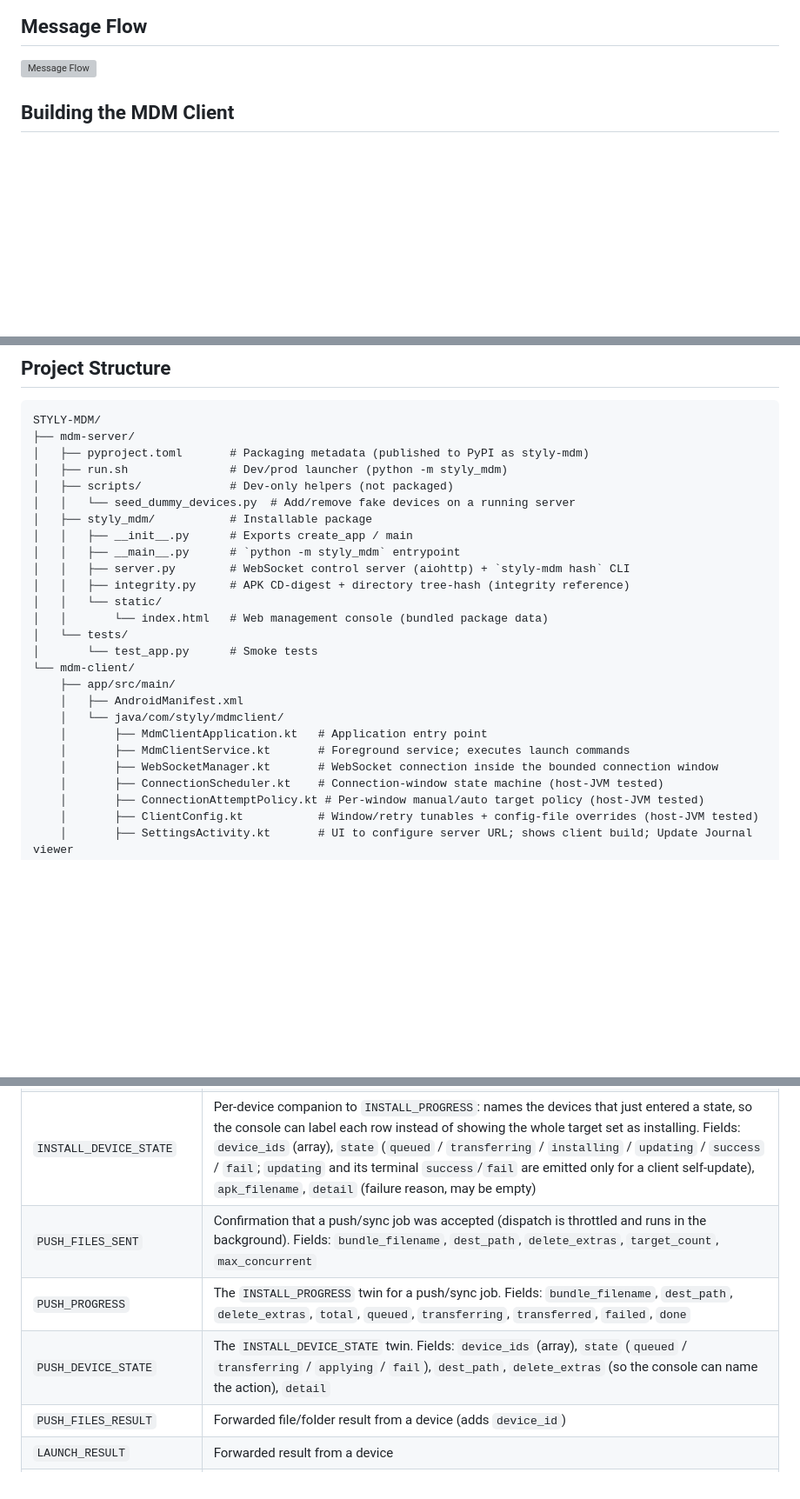
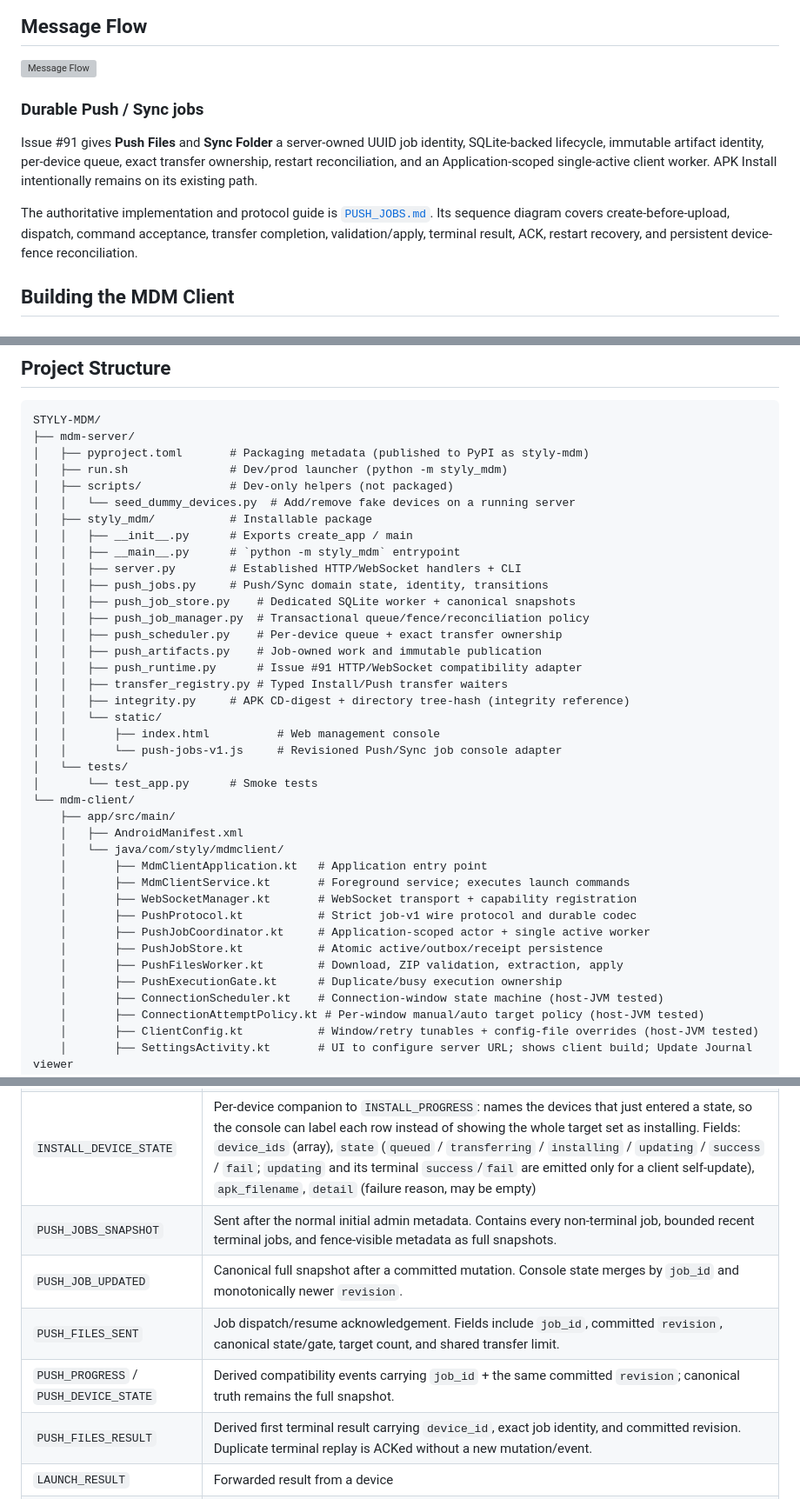
Before and after one commit to styly-dev/STYLY-MDM, a Markdown page: docs/DEVELOPMENT.md, 3 parts joined by grey strips. Shown at 87% size. Rendered like a GitHub page; blank space fills up the shorter version; grey boxes are pictures that could not be loaded.

Commit message:
docs(push-jobs): document architecture and design conformance

```diff
--- a/docs/DEVELOPMENT.md
+++ b/docs/DEVELOPMENT.md
@@ -17,6 +17,18 @@ For end-user setup and usage, see the [README](../README.md).
 ## Message Flow
 
 ![Message Flow](message-flow.drawio.svg)
+
+### Durable Push / Sync jobs
+
+Issue #91 gives **Push Files** and **Sync Folder** a server-owned UUID job identity,
+SQLite-backed lifecycle, immutable artifact identity, per-device queue, exact transfer
+ownership, restart reconciliation, and an Application-scoped single-active client
+worker. APK Install intentionally remains on its existing path.
+
+The authoritative implementation and protocol guide is
+[`PUSH_JOBS.md`](PUSH_JOBS.md). Its sequence diagram covers create-before-upload,
+dispatch, command acceptance, transfer completion, validation/apply, terminal result,
+ACK, restart recovery, and persistent device-fence reconciliation.
 
 ## Building the MDM Client
 
@@ -209,10 +221,18 @@ STYLY-MDM/
 │   ├── styly_mdm/           # Installable package
 │   │   ├── __init__.py      # Exports create_app / main
 │   │   ├── __main__.py      # `python -m styly_mdm` entrypoint
-│   │   ├── server.py        # WebSocket control server (aiohttp) + `styly-mdm hash` CLI
+│   │   ├── server.py        # Established HTTP/WebSocket handlers + CLI
+│   │   ├── push_jobs.py     # Push/Sync domain state, identity, transitions
+│   │   ├── push_job_store.py    # Dedicated SQLite worker + canonical snapshots
+│   │   ├── push_job_manager.py  # Transactional queue/fence/reconciliation policy
+│   │   ├── push_scheduler.py    # Per-device queue + exact transfer ownership
+│   │   ├── push_artifacts.py    # Job-owned work and immutable publication
+│   │   ├── push_runtime.py      # Issue #91 HTTP/WebSocket compatibility adapter
+│   │   ├── transfer_registry.py # Typed Install/Push transfer waiters
 │   │   ├── integrity.py     # APK CD-digest + directory tree-hash (integrity reference)
 │   │   └── static/
-│   │       └── index.html   # Web management console (bundled package data)
+│   │       ├── index.html          # Web management console
+│   │       └── push-jobs-v1.js     # Revisioned Push/Sync job console adapter
 │   └── tests/
 │       └── test_app.py      # Smoke tests
 └── mdm-client/
@@ -221,7 +241,12 @@ STYLY-MDM/
     │   └── java/com/styly/mdmclient/
     │       ├── MdmClientApplication.kt   # Application entry point
     │       ├── MdmClientService.kt       # Foreground service; executes launch commands
-    │       ├── WebSocketManager.kt       # WebSocket connection inside the bounded connection window
+    │       ├── WebSocketManager.kt       # WebSocket transport + capability registration
+    │       ├── PushProtocol.kt           # Strict job-v1 wire protocol and durable codec
+    │       ├── PushJobCoordinator.kt     # Application-scoped actor + single active worker
+    │       ├── PushJobStore.kt           # Atomic active/outbox/receipt persistence
+    │       ├── PushFilesWorker.kt        # Download, ZIP validation, extraction, apply
+    │       ├── PushExecutionGate.kt      # Duplicate/busy execution ownership
     │       ├── ConnectionScheduler.kt    # Connection-window state machine (host-JVM tested)
     │       ├── ConnectionAttemptPolicy.kt # Per-window manual/auto target policy (host-JVM tested)
     │       ├── ClientConfig.kt           # Window/retry tunables + config-file overrides (host-JVM tested)
@@ -320,10 +356,11 @@ documented in PR #82. `/ws/device` keeps compression enabled for device traffic.
 | `INSTALL_SENT` | Confirmation that an install job was accepted (dispatch is throttled and runs in the background). Fields: `apk_filename`, `apk_url`, `target_count`, `max_concurrent` |
 | `INSTALL_PROGRESS` | Live progress of a throttled install job, broadcast on each transfer-slot transition. Fields: `apk_filename`, `apk_url`, `total`, `queued`, `transferring`, `transferred`, `failed`, `done` (boolean, `true` on the final update) |
 | `INSTALL_DEVICE_STATE` | Per-device companion to `INSTALL_PROGRESS`: names the devices that just entered a state, so the console can label each row instead of showing the whole target set as installing. Fields: `device_ids` (array), `state` (`queued` / `transferring` / `installing` / `updating` / `success` / `fail`; `updating` and its terminal `success`/`fail` are emitted only for a client self-update), `apk_filename`, `detail` (failure reason, may be empty) |
-| `PUSH_FILES_SENT` | Confirmation that a push/sync job was accepted (dispatch is throttled and runs in the background). Fields: `bundle_filename`, `dest_path`, `delete_extras`, `target_count`, `max_concurrent` |
-| `PUSH_PROGRESS` | The `INSTALL_PROGRESS` twin for a push/sync job. Fields: `bundle_filename`, `dest_path`, `delete_extras`, `total`, `queued`, `transferring`, `transferred`, `failed`, `done` |
-| `PUSH_DEVICE_STATE` | The `INSTALL_DEVICE_STATE` twin. Fields: `device_ids` (array), `state` (`queued` / `transferring` / `applying` / `fail`), `dest_path`, `delete_extras` (so the console can name the action), `detail` |
-| `PUSH_FILES_RESULT` | Forwarded file/folder result from a device (adds `device_id`) |
+| `PUSH_JOBS_SNAPSHOT` | Sent after the normal initial admin metadata. Contains every non-terminal job, bounded recent terminal jobs, and fence-visible metadata as full snapshots. |
+| `PUSH_JOB_UPDATED` | Canonical full snapshot after a committed mutation. Console state merges by `job_id` and monotonically newer `revision`. |
+| `PUSH_FILES_SENT` | Job dispatch/resume acknowledgement. Fields include `job_id`, committed `revision`, canonical state/gate, target count, and shared transfer limit. |
+| `PUSH_PROGRESS` / `PUSH_DEVICE_STATE` | Derived compatibility events carrying `job_id` + the same committed `revision`; canonical truth remains the full snapshot. |
+| `PUSH_FILES_RESULT` | Derived first terminal result carrying `device_id`, exact job identity, and committed revision. Duplicate terminal replay is ACKed without a new mutation/event. |
 | `LAUNCH_RESULT` | Forwarded result from a device |
 | `DELETE_APP_RESULT` | Forwarded uninstall result from a device (adds `device_id`). A `success` is followed by a fresh `DEVICE_LIST` when the device's recorded startup app still named the removed package, since the server then drops that record. See [Remote App Uninstall](#remote-app-uninstall). |
 | `REBOOT_RESULT` / `POWER_OFF_RESULT` | Forwarded power-command acknowledgement from a device (adds `device_id`). `accepted` = received and going down (confirm via the row dropping offline); `fail` = the SDK rejected it. See [Remote Power Control](#remote-power-control). |
```
Also changed, not shown: other parts of docs/DEVELOPMENT.md (+18 -7 lines), docs/PUSH_JOBS.md (added, +143 -0 lines), docs/PUSH_JOBS_DESIGN_CONFORMANCE.md (added, +100 -0 lines).
